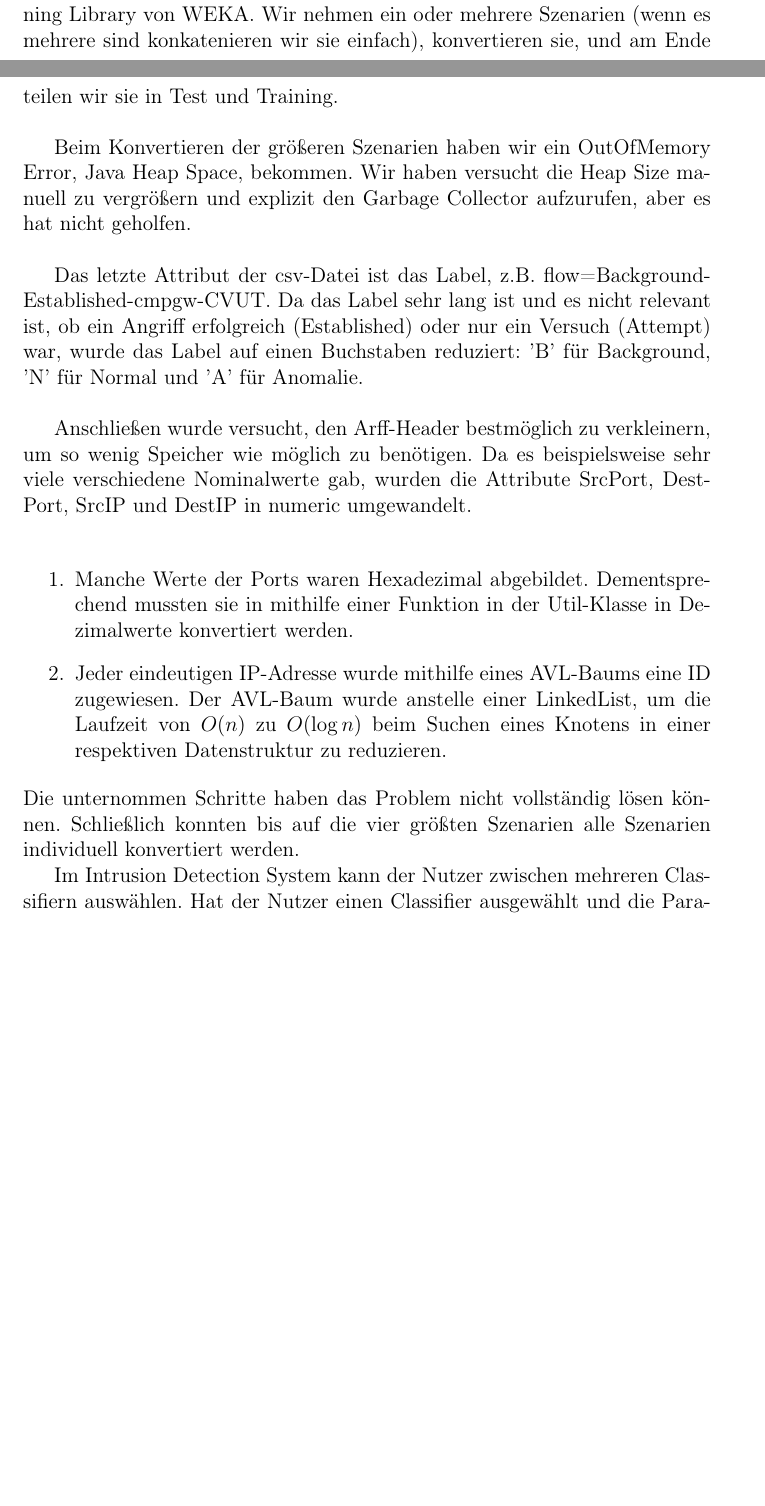
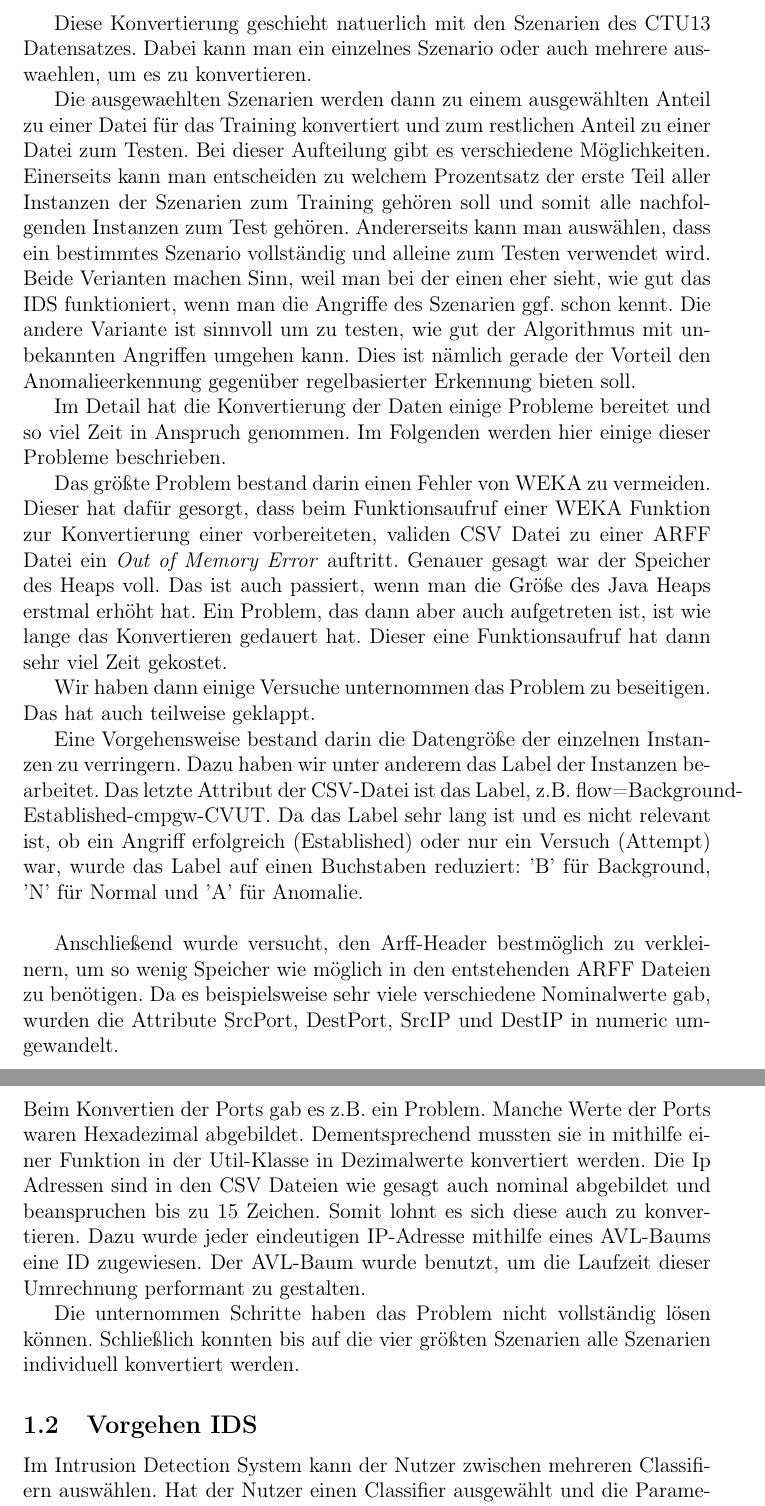
Before and after one commit to joclement/simple-IDS-analysis, a LaTeX document (doc/src/05ids.tex): two parts of pages 1 and 2 of 3 before the commit and two parts of pages 2 and 3 of 4 after it, joined at a grey line, cut at the place of the change, the shorter picture padded with empty space. Compiled offline with pdfLaTeX.

Commit message:
Update ids part.

```diff
--- a/doc/src/05ids.tex
+++ b/doc/src/05ids.tex
@@ -15,11 +16,6 @@ In der Data-Preparation ist es dem Nutzer möglich,aus einer beliebigen Anzahl a
  \label{schema_data_preparation}
 \end{figure}
 \ \\
-\subsection {Vorgehen}
-Um unseren Datensatz analysieren zu können, müssen wir die Szenarien die in csv-Format sind, in Arff umwandeln.
-Dazu benutzen wir die Machine Learning Library von WEKA.
-Wir nehmen ein oder mehrere Szenarien (wenn es mehrere sind konkatenieren wir sie einfach), konvertieren sie, und am Ende teilen wir sie in Test und Training.\\
 
-Beim Konvertieren der größeren Szenarien haben wir ein OutOfMemory Error, Java Heap Space, bekommen. Wir haben versucht die Heap Size manuell zu vergrößern und explizit den Garbage Collector aufzurufen, aber es hat nicht geholfen.\\
+\subsection {Vorgehen Datenaufbereitung}
 
-Das letzte Attribut der csv-Datei ist das Label, z.B. flow=Background-Established-cmpgw-CVUT.
@@ -26,16 +26,59 @@ Das letzte Attribut der csv-Datei ist das Label, z.B. flow=Background-Establishe
+Diese Konvertierung geschieht natuerlich mit den Szenarien des CTU13
+Datensatzes.
+Dabei kann man ein einzelnes Szenario oder auch mehrere auswaehlen, um es zu
+konvertieren.
+
+Die ausgewaehlten Szenarien werden dann zu einem ausgewählten Anteil zu einer Datei
+für das Training konvertiert und zum restlichen Anteil zu einer Datei zum Testen.
+Bei dieser Aufteilung gibt es verschiedene Möglichkeiten. Einerseits kann man
+entscheiden zu welchem Prozentsatz der erste Teil aller Instanzen der
+Szenarien zum Training gehören soll und somit alle nachfolgenden Instanzen zum
+Test gehören.
+Andererseits kann man auswählen, dass ein bestimmtes Szenario vollständig und
+alleine zum Testen verwendet wird.
+Beide Verianten machen Sinn, weil man bei der einen eher sieht, wie gut das IDS
+funktioniert, wenn man die Angriffe des Szenarien ggf. schon kennt.
+Die andere Variante ist sinnvoll um zu testen, wie gut der Algorithmus mit
+unbekannten Angriffen umgehen kann. Dies ist nämlich gerade der Vorteil den
+Anomalieerkennung gegenüber regelbasierter Erkennung bieten soll.
+
+Im Detail hat die Konvertierung der Daten einige Probleme bereitet und so viel
+Zeit in Anspruch genommen.
+Im Folgenden werden hier einige dieser Probleme beschrieben.
+
+Das größte Problem bestand darin einen Fehler von WEKA zu vermeiden. Dieser hat
+dafür gesorgt, dass beim Funktionsaufruf einer WEKA Funktion zur Konvertierung
+einer vorbereiteten, validen CSV Datei zu einer ARFF Datei ein \textit{Out of Memory Error} auftritt.
+Genauer gesagt war der Speicher des Heaps voll. Das ist auch passiert, wenn man
+die Größe des Java Heaps erstmal erhöht hat. Ein Problem, das dann aber auch
+aufgetreten ist, ist wie lange das Konvertieren gedauert hat.
+Dieser eine Funktionsaufruf hat dann sehr viel Zeit gekostet.
+
+Wir haben dann einige Versuche unternommen das Problem zu beseitigen.
+Das hat auch teilweise geklappt.
+
+Eine Vorgehensweise bestand darin die Datengröße der einzelnen Instanzen zu
+verringern.
+Dazu haben wir unter anderem das Label der Instanzen bearbeitet.
+Das letzte Attribut der CSV-Datei ist das Label, z.B. flow=Background-Established-cmpgw-CVUT.
 Da das Label sehr lang ist und es nicht relevant ist, ob ein Angriff erfolgreich (Established) oder nur ein Versuch (Attempt) war, wurde das Label auf einen Buchstaben reduziert: 'B' für Background, 'N' für Normal und 'A' für Anomalie.\\
 
-Anschließen wurde versucht, den Arff-Header bestmöglich zu verkleinern,  um so wenig Speicher wie möglich zu benötigen.
+Anschließend wurde versucht, den Arff-Header bestmöglich zu verkleinern, um so
+wenig Speicher wie möglich in den entstehenden ARFF Dateien zu benötigen.
 Da es beispielsweise sehr viele verschiedene Nominalwerte gab, wurden die Attribute SrcPort, DestPort, SrcIP und DestIP in numeric umgewandelt. \\
+Beim Konvertien der Ports gab es z.B. ein Problem.
+Manche Werte der Ports waren Hexadezimal abgebildet. Dementsprechend mussten sie in mithilfe einer Funktion in der Util-Klasse in Dezimalwerte konvertiert werden.
+Die Ip Adressen sind in den CSV Dateien wie gesagt auch nominal abgebildet und
+beanspruchen bis zu 15 Zeichen.
+Somit lohnt es sich diese auch zu konvertieren.
+Dazu wurde jeder eindeutigen IP-Adresse mithilfe eines AVL-Baums eine ID zugewiesen.
+Der AVL-Baum wurde benutzt, um die Laufzeit dieser Umrechnung performant zu
+gestalten.
 
-\begin{center}
-\begin{enumerate}
-\item Manche Werte der Ports waren Hexadezimal abgebildet. Dementsprechend mussten sie in mithilfe einer Funktion in der Util-Klasse in Dezimalwerte konvertiert werden.
-\item Jeder eindeutigen IP-Adresse wurde mithilfe eines AVL-Baums eine ID zugewiesen. Der AVL-Baum wurde anstelle einer LinkedList, um die Laufzeit von $O(n)$ zu $O(\log{n})$ beim Suchen eines Knotens in einer respektiven Datenstruktur zu reduzieren.
-\end{enumerate}
-\end{center}
-Die unternommen Schritte haben das Problem nicht vollständig lösen können. Schließlich konnten bis auf die vier größten Szenarien alle Szenarien individuell konvertiert werden.
+Die unternommen Schritte haben das Problem nicht vollständig lösen können.
+Schließlich konnten bis auf die vier größten Szenarien alle Szenarien individuell konvertiert werden.
 
+\subsection {Vorgehen IDS}
 
 Im Intrusion Detection System kann der Nutzer zwischen mehreren Classifiern auswählen. Hat der Nutzer einen Classifier ausgewählt und die Parameter gesetzt, trainiert das IDS auf dem in der Data-Preparation vorbereiteten Trainings-Datensatz und testet anschließend auf dem Test-Datensatz. Es ist auch möglich nur ein Training oder nur einen Test durchzuführen. Nachdem das IDS getestet hat, evaluiert es die Testergebnisse. Die Resultate der Evaluierung, die Berechnung der Metriken True Positive, True Negative, False Positive und False Negative werden sowohl in Text- als auch in grafischer Form hinterlegt, um den Nutzer einen Überblick zu verschaffen.
 Die nachfolgende Abbildung gibt einen detaillierten Überblick über den Aufbaudes Intrusion Detection Systems. \\
```
Also changed, not shown: doc/src/05ids.tex (7 more changed lines).
